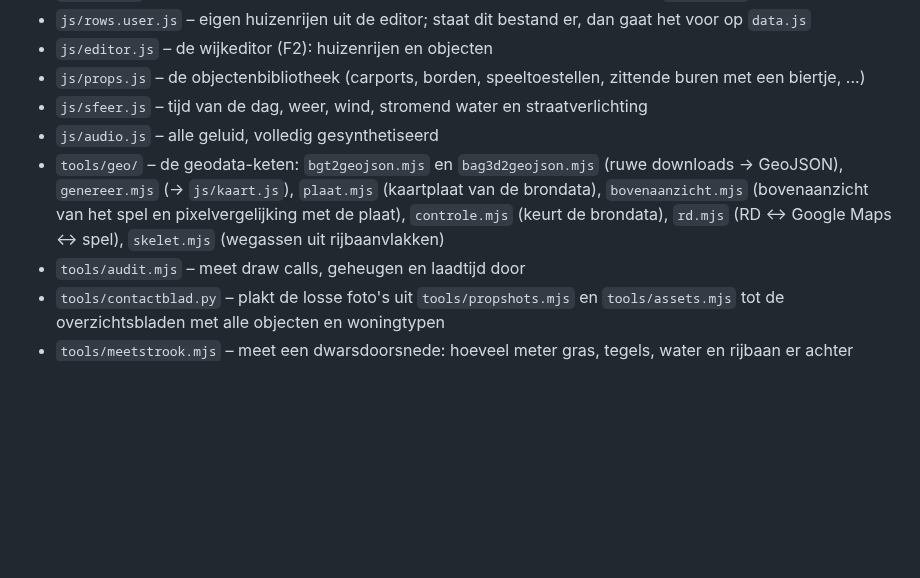
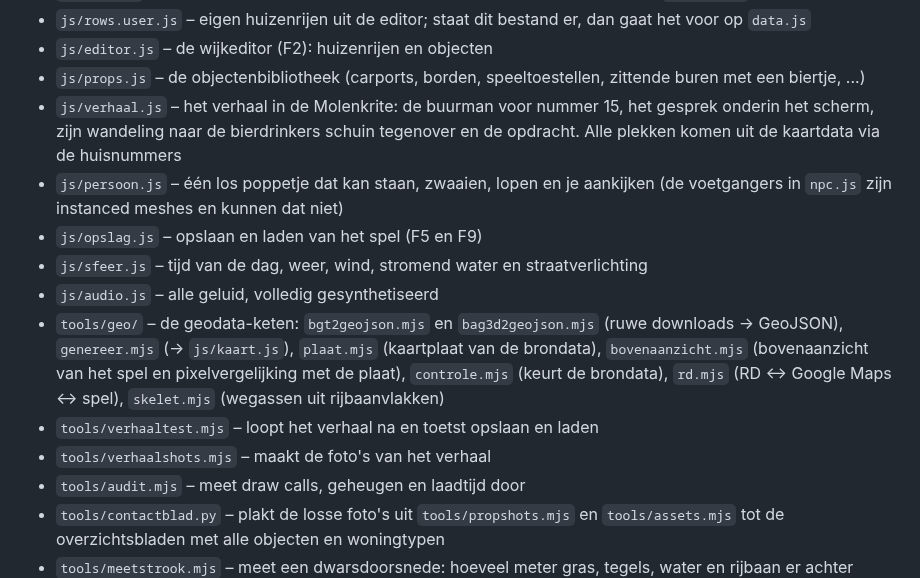
Before and after one commit to x589h29ftn-code/EDU2, a Markdown page: README.md, the part around one of its changes. Drawn GitHub-style; blank space fills up the shorter version.

```diff
--- a/README.md
+++ b/README.md
@@ -98,12 +135,20 @@ vijver, zorgcomplex Tinga State en de N7 met afrit 21 aan de noordkant.
 - `js/rows.user.js` – eigen huizenrijen uit de editor; staat dit bestand er, dan gaat het voor op `data.js`
 - `js/editor.js` – de wijkeditor (F2): huizenrijen en objecten
 - `js/props.js` – de objectenbibliotheek (carports, borden, speeltoestellen, zittende buren met een biertje, ...)
+- `js/verhaal.js` – het verhaal in de Molenkrite: de buurman voor nummer 15, het gesprek onderin het
+  scherm, zijn wandeling naar de bierdrinkers schuin tegenover en de opdracht. Alle plekken komen uit
+  de kaartdata via de huisnummers
+- `js/persoon.js` – één los poppetje dat kan staan, zwaaien, lopen en je aankijken (de voetgangers in
+  `npc.js` zijn instanced meshes en kunnen dat niet)
+- `js/opslag.js` – opslaan en laden van het spel (F5 en F9)
 - `js/sfeer.js` – tijd van de dag, weer, wind, stromend water en straatverlichting
 - `js/audio.js` – alle geluid, volledig gesynthetiseerd
 - `tools/geo/` – de geodata-keten: `bgt2geojson.mjs` en `bag3d2geojson.mjs` (ruwe downloads → GeoJSON),
   `genereer.mjs` (→ `js/kaart.js`), `plaat.mjs` (kaartplaat van de brondata), `bovenaanzicht.mjs`
   (bovenaanzicht van het spel en pixelvergelijking met de plaat), `controle.mjs` (keurt de brondata),
   `rd.mjs` (RD ↔ Google Maps ↔ spel), `skelet.mjs` (wegassen uit rijbaanvlakken)
+- `tools/verhaaltest.mjs` – loopt het verhaal na en toetst opslaan en laden
+- `tools/verhaalshots.mjs` – maakt de foto's van het verhaal
 - `tools/audit.mjs` – meet draw calls, geheugen en laadtijd door
 - `tools/contactblad.py` – plakt de losse foto's uit `tools/propshots.mjs` en `tools/assets.mjs` tot de
   overzichtsbladen met alle objecten en woningtypen
```
Also changed, not shown: other parts of README.md (+39 -2 lines), docs/METHODIEK.md (+37 -4 lines), docs/screenshots/molenkrite15.png (added), docs/screenshots/molenkrite15_bevel.png (added), docs/screenshots/molenkrite15_gesprek.png (added), 10 other files.
